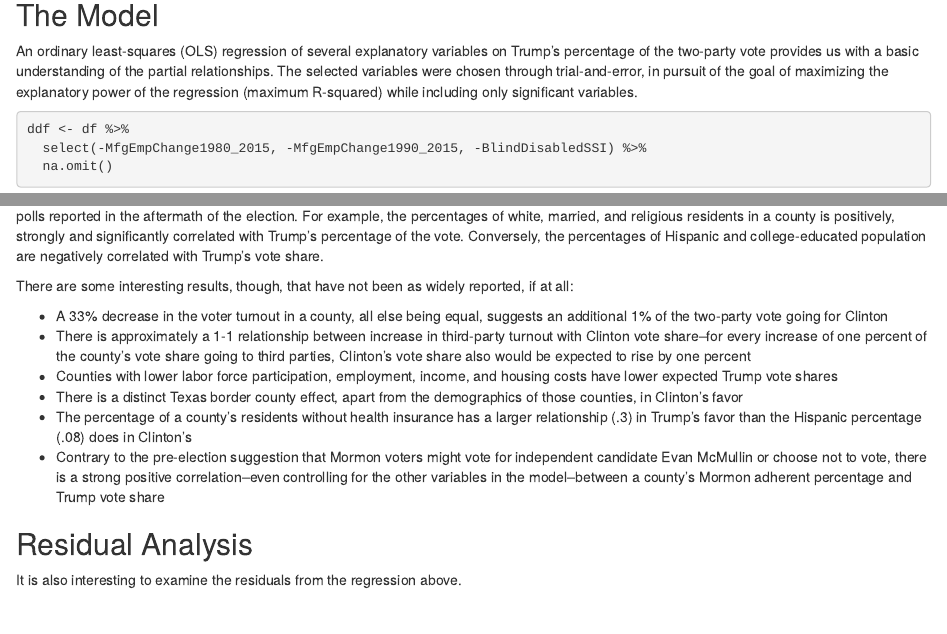
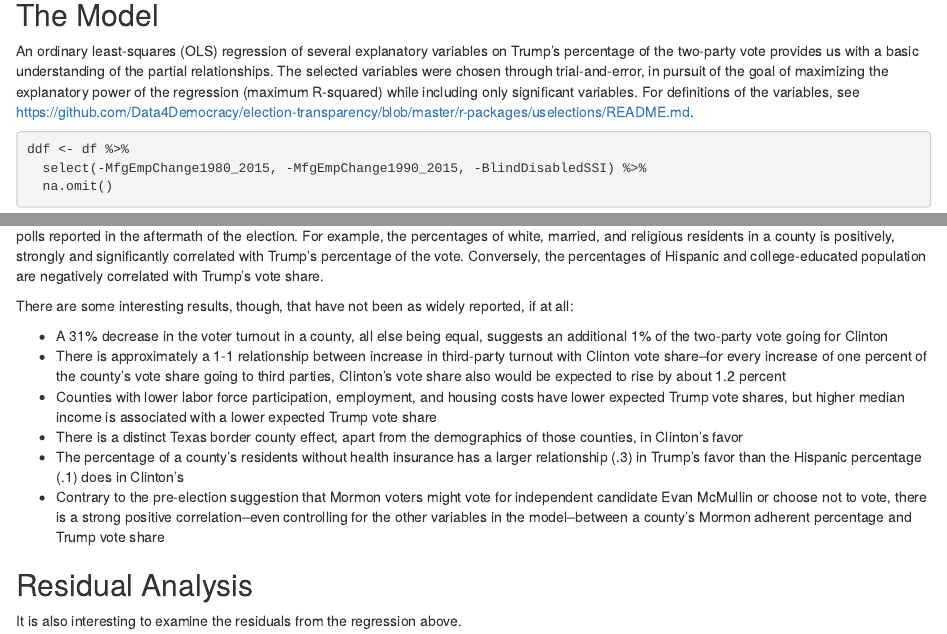
Before and after one commit to Data4Democracy/election-transparency, an R Markdown document (notebooks/r-notebooks/scottcame-regression_notebook.Rmd): the page in a window 1100 px wide, from 920 px down, and a second part further down, joined at a grey line. Rendered offline with R 4.5, knitr and Pandoc, with nearby package versions; some code elsewhere in the file could not run offline.

Commit message:
Added link to variable definitions README

````diff
--- a/notebooks/r-notebooks/scottcame-regression_notebook.Rmd
+++ b/notebooks/r-notebooks/scottcame-regression_notebook.Rmd
@@ -1,7 +1,9 @@
 ---
 title: "Regression Analysis of the 2016 Election"
 output:
-  html_notebook: default
+  html_notebook:
+    code_folding: hide
+    toc: yes
   html_document: default
   pdf_document: default
 ---
@@ -156,7 +158,7 @@ df <- results2016Df %>% inner_join(registrationDf, by="County") %>% inner_join(c
 
 ## The Model
 
-An ordinary least-squares (OLS) regression of several explanatory variables on Trump's percentage of the two-party vote provides us with a basic understanding of the partial relationships.  The selected variables were chosen through trial-and-error, in pursuit of the goal of maximizing the explanatory power of the regression (maximum R-squared) while including only significant variables.
+An ordinary least-squares (OLS) regression of several explanatory variables on Trump's percentage of the two-party vote provides us with a basic understanding of the partial relationships.  The selected variables were chosen through trial-and-error, in pursuit of the goal of maximizing the explanatory power of the regression (maximum R-squared) while including only significant variables. For definitions of the variables, see https://github.com/Data4Democracy/election-transparency/blob/master/r-packages/uselections/README.md.
 
 ```{r kc}
 ddf <- df %>%
@@ -175,11 +177,12 @@ This model achieves a fairly good goodness-of-fit (R-squared).  Many of the expl
 
 There are some interesting results, though, that have not been as widely reported, if at all:
 
-* A 33% decrease in the voter turnout in a county, all else being equal, suggests an additional 1% of the two-party vote going for Clinton
-* There is approximately a 1-1 relationship between increase in third-party turnout with Clinton vote share--for every increase of one percent of the county's vote share going to third parties, Clinton's vote share also would be expected to rise by one percent
-* Counties with lower labor force participation, employment, income, and housing costs have lower expected Trump vote shares
+* A 31% decrease in the voter turnout in a county, all else being equal, suggests an additional 1% of the two-party vote going for Clinton
+* There is approximately a 1-1 relationship between increase in third-party turnout with Clinton vote share--for every increase of one percent of the county's vote share going to third parties, Clinton's vote share also would be expected to rise by about 1.2 percent
+* Counties with lower labor force participation, employment, and housing costs have lower expected Trump vote shares, but higher median income is associated
+with a lower expected Trump vote share
 * There is a distinct Texas border county effect, apart from the demographics of those counties, in Clinton's favor
-* The percentage of a county's residents without health insurance has a larger relationship (.3) in Trump's favor than the Hispanic percentage (.08) does in Clinton's
+* The percentage of a county's residents without health insurance has a larger relationship (.3) in Trump's favor than the Hispanic percentage (.1) does in Clinton's
 * Contrary to the pre-election suggestion that Mormon voters might vote for independent candidate Evan McMullin or choose not to vote, there is a strong positive correlation--even controlling for the other variables in the model--between a county's Mormon adherent percentage and Trump vote share
 
 ## Residual Analysis
````
Also changed, not shown: notebooks/r-notebooks/scottcame-regression_notebook.nb.html, notebooks/r-notebooks/scottcame-regression_notebook.Rmd (1 more changed lines).
